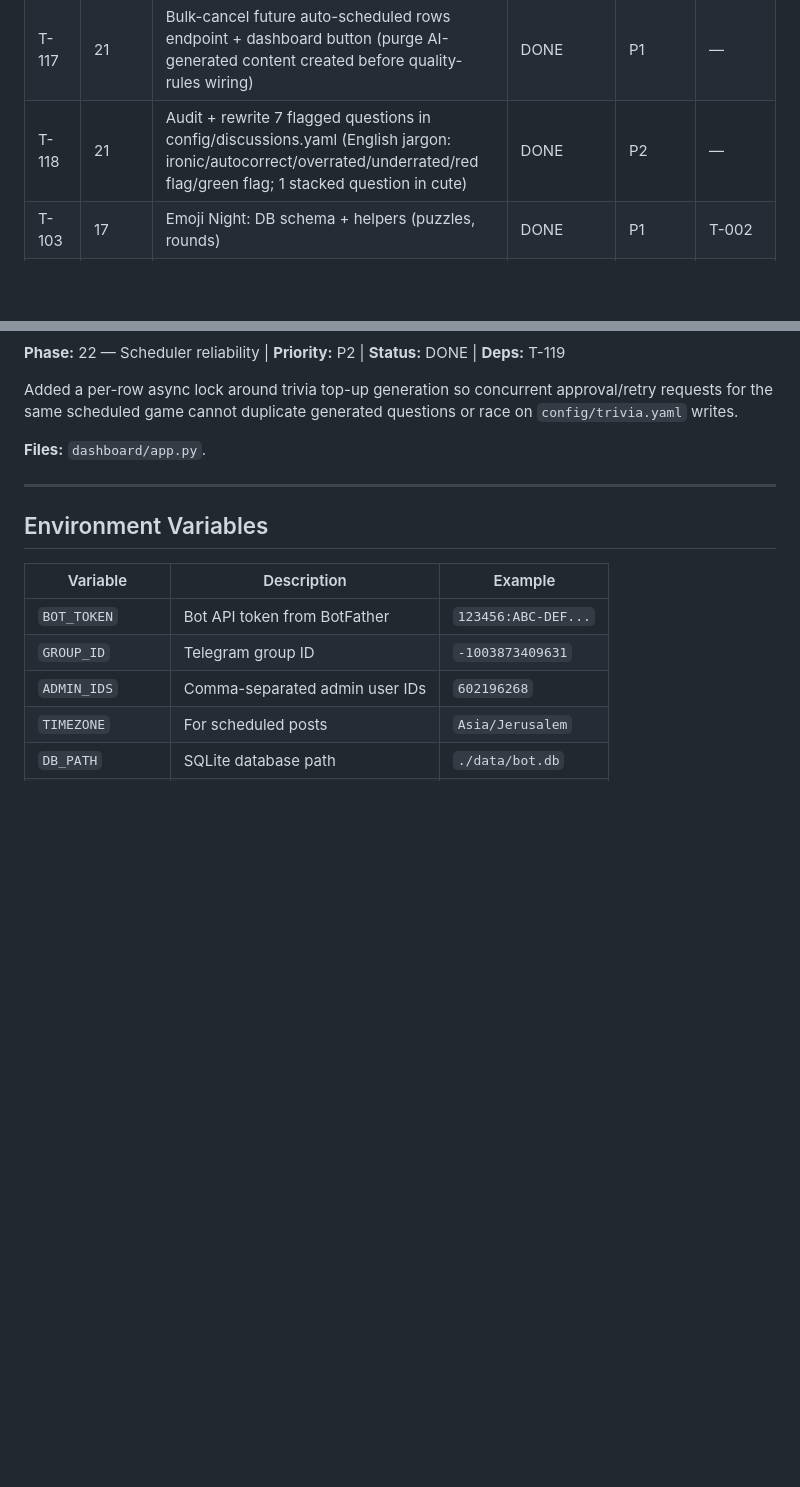
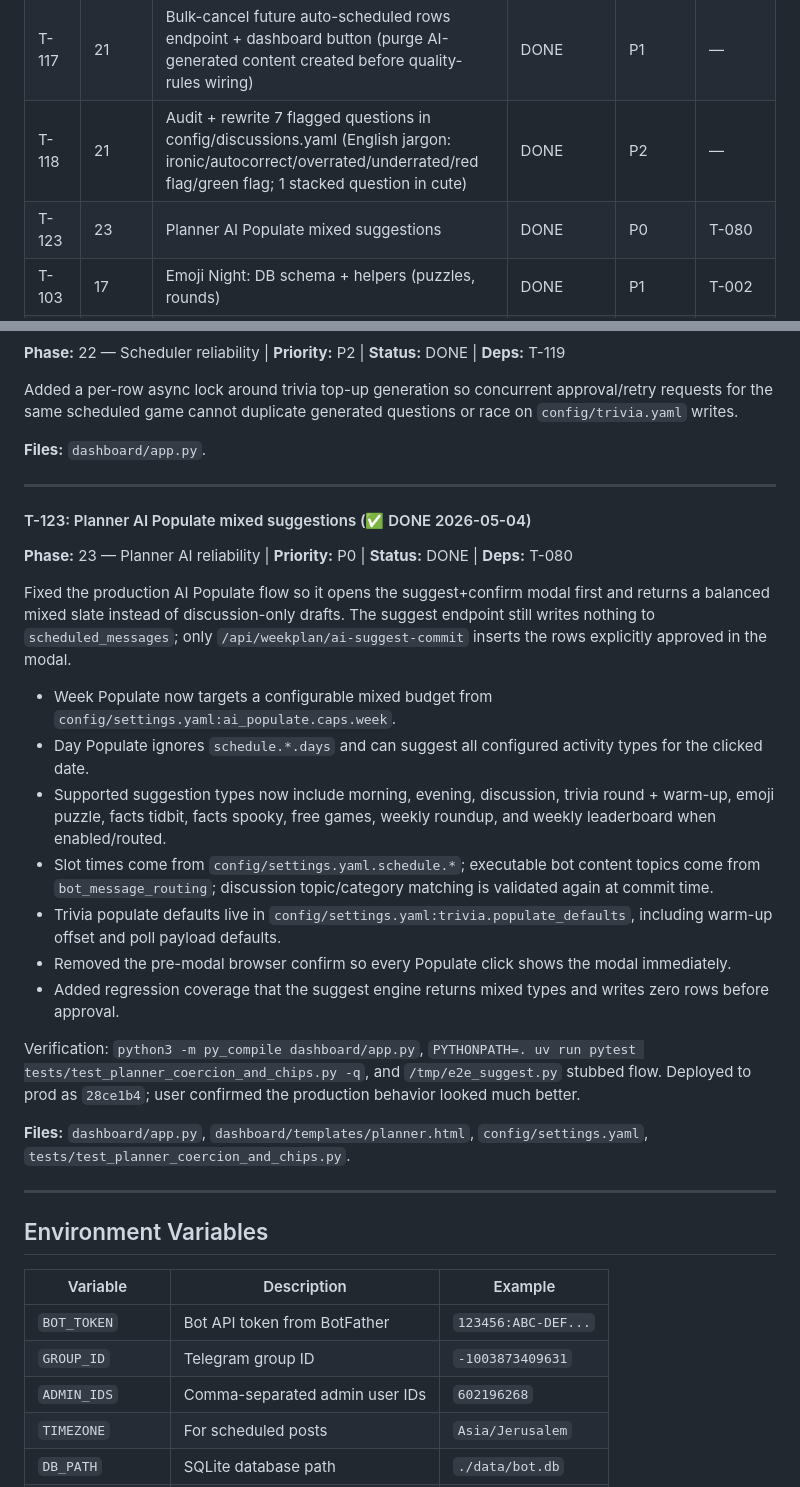
Before and after one commit to endlessblink/botson, a Markdown page: MASTER_PLAN.md, 2 parts joined by grey strips. Rendered like a GitHub page; blank space fills up the shorter version.

Commit message:
docs(planner): record mixed populate flow

```diff
--- a/MASTER_PLAN.md
+++ b/MASTER_PLAN.md
@@ -117,6 +117,7 @@
 | T-116 | 20 | Events: stop overwriting user content with date/time line | TODO | P1 | — |
 | T-117 | 21 | Bulk-cancel future auto-scheduled rows endpoint + dashboard button (purge AI-generated content created before quality-rules wiring) | DONE | P1 | — |
 | T-118 | 21 | Audit + rewrite 7 flagged questions in config/discussions.yaml (English jargon: ironic/autocorrect/overrated/underrated/red flag/green flag; 1 stacked question in cute) | DONE | P2 | — |
+| T-123 | 23 | Planner AI Populate mixed suggestions | DONE | P0 | T-080 |
 | T-103 | 17 | Emoji Night: DB schema + helpers (puzzles, rounds) | DONE | P1 | T-002 |
 | T-104 | 17 | Emoji Night: YAML pool seed + init loader | DONE | P1 | T-103 |
 | T-105 | 17 | Emoji Night: settings + feature flag + per-group toggle | DONE | P1 | T-103 |
@@ -1118,6 +1119,25 @@ Added a per-row async lock around trivia top-up generation so concurrent approva
 
 ---
 
+#### T-123: Planner AI Populate mixed suggestions (✅ DONE 2026-05-04)
+**Phase:** 23 — Planner AI reliability | **Priority:** P0 | **Status:** DONE | **Deps:** T-080
+
+Fixed the production AI Populate flow so it opens the suggest+confirm modal first and returns a balanced mixed slate instead of discussion-only drafts. The suggest endpoint still writes nothing to `scheduled_messages`; only `/api/weekplan/ai-suggest-commit` inserts the rows explicitly approved in the modal.
+
+- Week Populate now targets a configurable mixed budget from `config/settings.yaml:ai_populate.caps.week`.
+- Day Populate ignores `schedule.*.days` and can suggest all configured activity types for the clicked date.
+- Supported suggestion types now include morning, evening, discussion, trivia round + warm-up, emoji puzzle, facts tidbit, facts spooky, free games, weekly roundup, and weekly leaderboard when enabled/routed.
+- Slot times come from `config/settings.yaml.schedule.*`; executable bot content topics come from `bot_message_routing`; discussion topic/category matching is validated again at commit time.
+- Trivia populate defaults live in `config/settings.yaml:trivia.populate_defaults`, including warm-up offset and poll payload defaults.
+- Removed the pre-modal browser confirm so every Populate click shows the modal immediately.
+- Added regression coverage that the suggest engine returns mixed types and writes zero rows before approval.
+
+Verification: `python3 -m py_compile dashboard/app.py`, `PYTHONPATH=. uv run pytest tests/test_planner_coercion_and_chips.py -q`, and `/tmp/e2e_suggest.py` stubbed flow. Deployed to prod as `28ce1b4`; user confirmed the production behavior looked much better.
+
+**Files:** `dashboard/app.py`, `dashboard/templates/planner.html`, `config/settings.yaml`, `tests/test_planner_coercion_and_chips.py`.
+
+---
+
 ## Environment Variables
 
 | Variable | Description | Example |
```
Also changed, not shown: AGENTS.md (added, +11 -0 lines), CLAUDE.md (+9 -0 lines).
